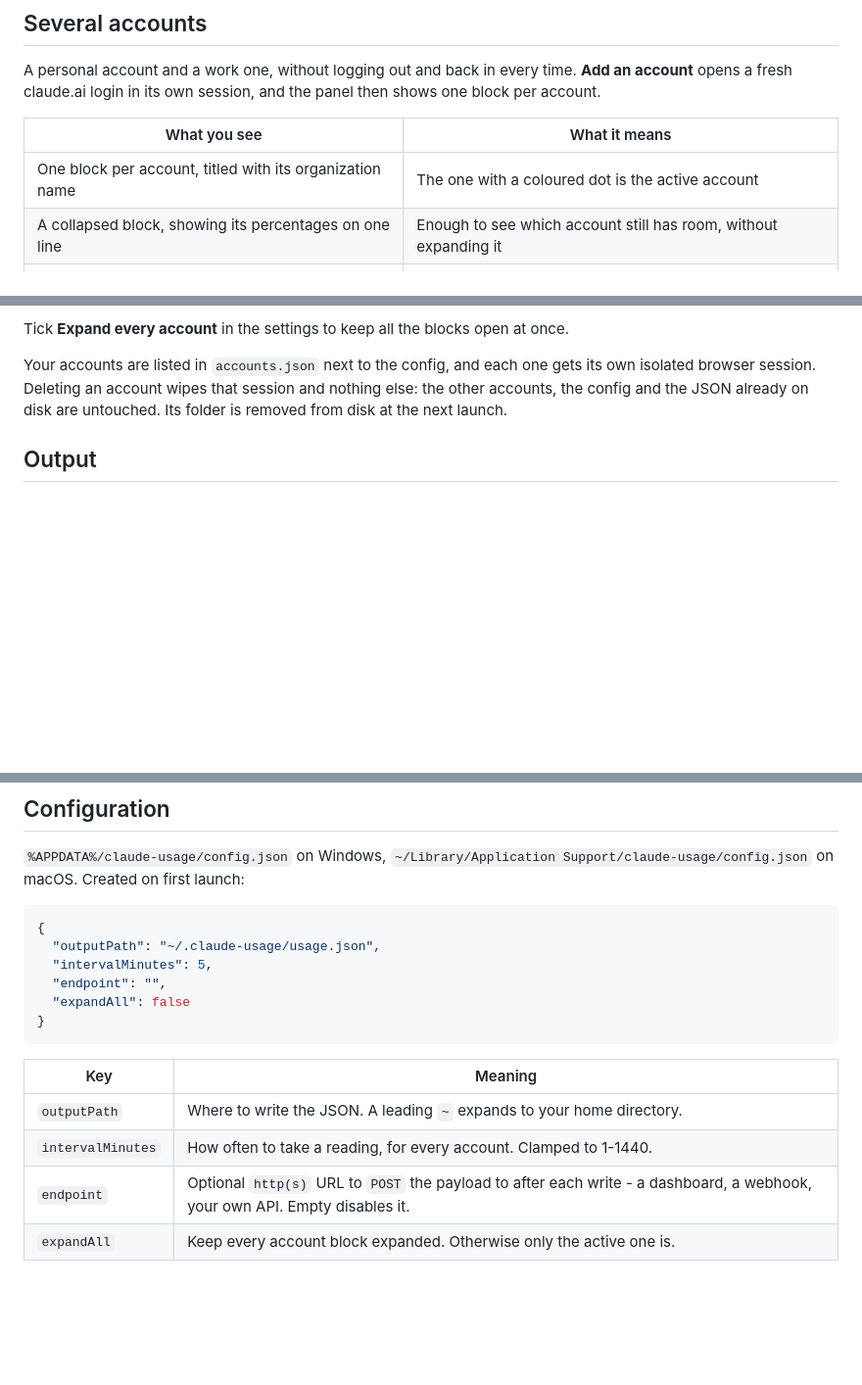
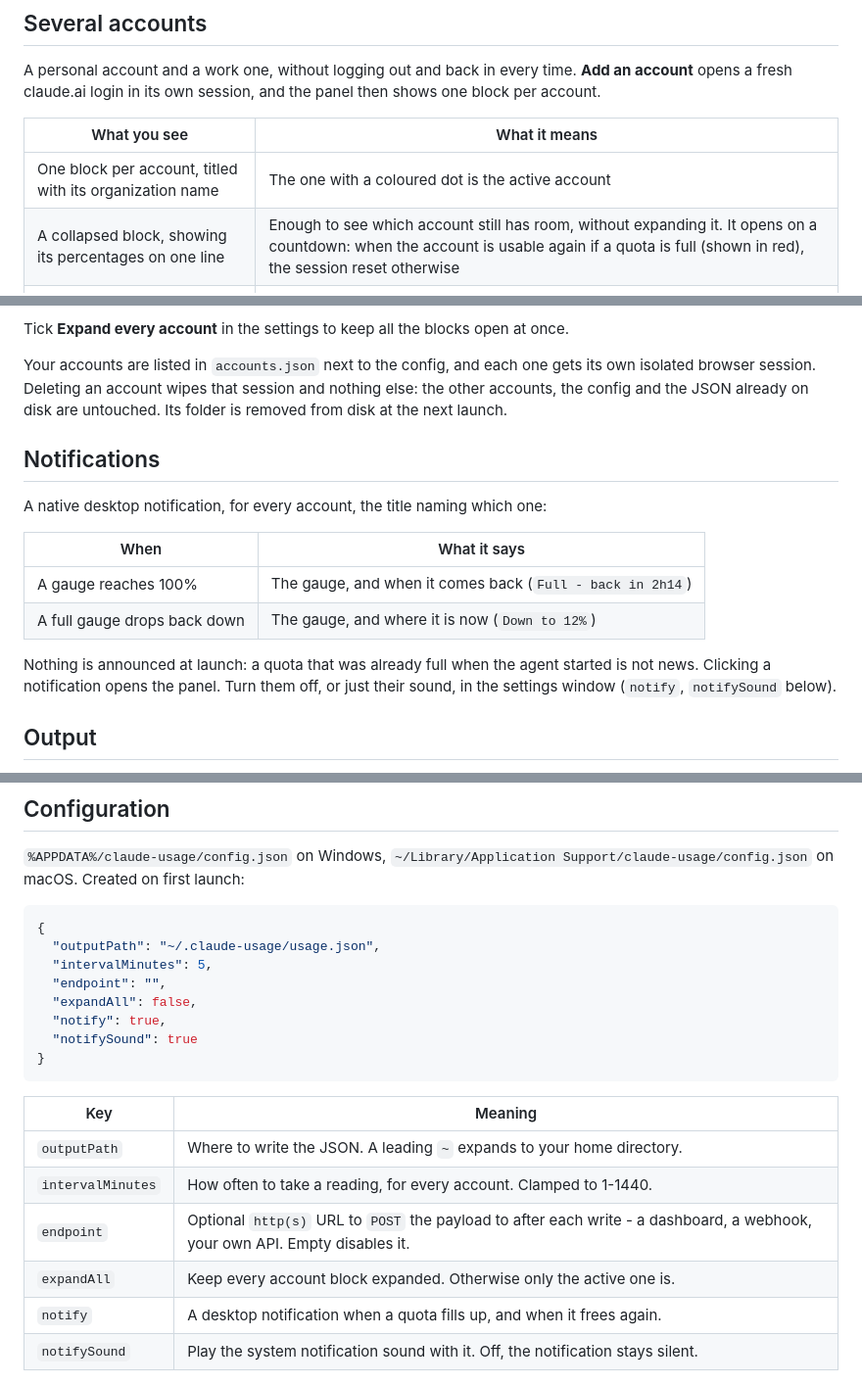
Before and after one commit to PandaProgParis/ClaudeUsage, a Markdown page: README.md, 3 parts joined by grey strips. Shown at 98% size. GitHub-like rendering; blank space fills up the shorter version.

Commit message:
docs: quota notifications and the collapsed countdown
Co-Authored-By: Claude Opus 5.5 (1M context) <noreply@anthropic.com>

````diff
--- a/README.md
+++ b/README.md
@@ -115,7 +117,7 @@ A personal account and a work one, without logging out and back in every time. *
 | What you see | What it means |
 |---|---|
 | One block per account, titled with its organization name | The one with a coloured dot is the active account |
-| A collapsed block, showing its percentages on one line | Enough to see which account still has room, without expanding it |
+| A collapsed block, showing its percentages on one line | Enough to see which account still has room, without expanding it. It opens on a countdown: when the account is usable again if a quota is full (shown in red), the session reset otherwise |
 | A click on a collapsed block's header | Expands it **and** makes that account the active one |
 | The bin icon on the right of a header | Asks first, right there in place of the gauges: **Cancel** or **Delete** |
 
@@ -128,6 +130,17 @@ The header is there with a single account too, so you can always see which accou
 Tick **Expand every account** in the settings to keep all the blocks open at once.
 
 Your accounts are listed in `accounts.json` next to the config, and each one gets its own isolated browser session. Deleting an account wipes that session and nothing else: the other accounts, the config and the JSON already on disk are untouched. Its folder is removed from disk at the next launch.
+
+## Notifications
+
+A native desktop notification, for every account, the title naming which one:
+
+| When | What it says |
+|---|---|
+| A gauge reaches 100% | The gauge, and when it comes back (`Full - back in 2h14`) |
+| A full gauge drops back down | The gauge, and where it is now (`Down to 12%`) |
+
+Nothing is announced at launch: a quota that was already full when the agent started is not news. Clicking a notification opens the panel. Turn them off, or just their sound, in the settings window (`notify`, `notifySound` below).
 
 ## Output
 
@@ -160,7 +173,9 @@ Anthropic changes this payload from time to time; the agent stores it verbatim r
   "outputPath": "~/.claude-usage/usage.json",
   "intervalMinutes": 5,
   "endpoint": "",
-  "expandAll": false
+  "expandAll": false,
+  "notify": true,
+  "notifySound": true
 }
 ```
 
@@ -170,6 +185,8 @@ Anthropic changes this payload from time to time; the agent stores it verbatim r
 | `intervalMinutes` | How often to take a reading, for every account. Clamped to 1-1440. |
 | `endpoint` | Optional `http(s)` URL to `POST` the payload to after each write - a dashboard, a webhook, your own API. Empty disables it. |
 | `expandAll` | Keep every account block expanded. Otherwise only the active one is. |
+| `notify` | A desktop notification when a quota fills up, and when it frees again. |
+| `notifySound` | Play the system notification sound with it. Off, the notification stays silent. |
 
 <img src="docs/screenshots/settings.png" alt="The settings window: upload URL, interval, output file">
 
````
Also changed, not shown: other parts of README.md (+2 -0 lines).
